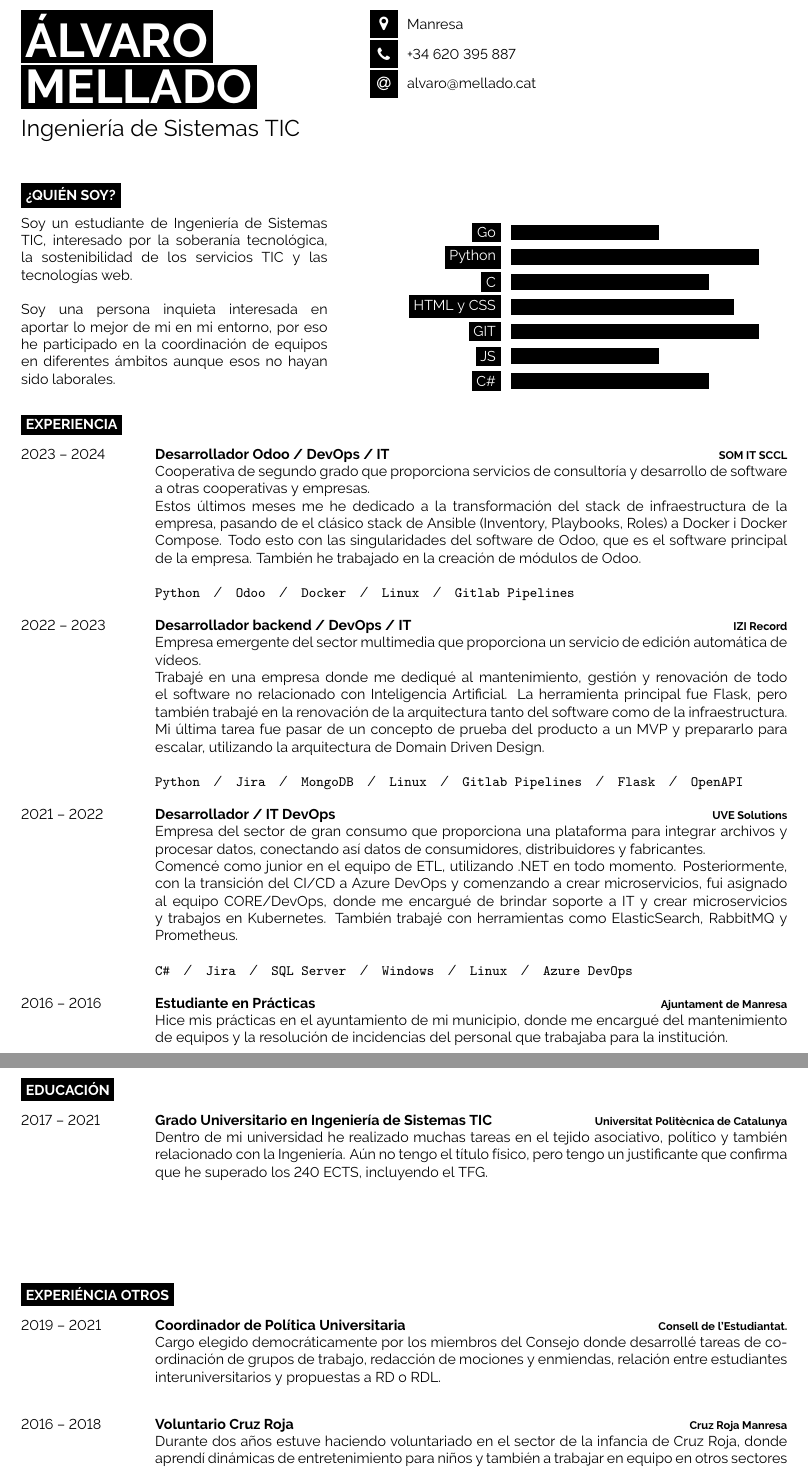
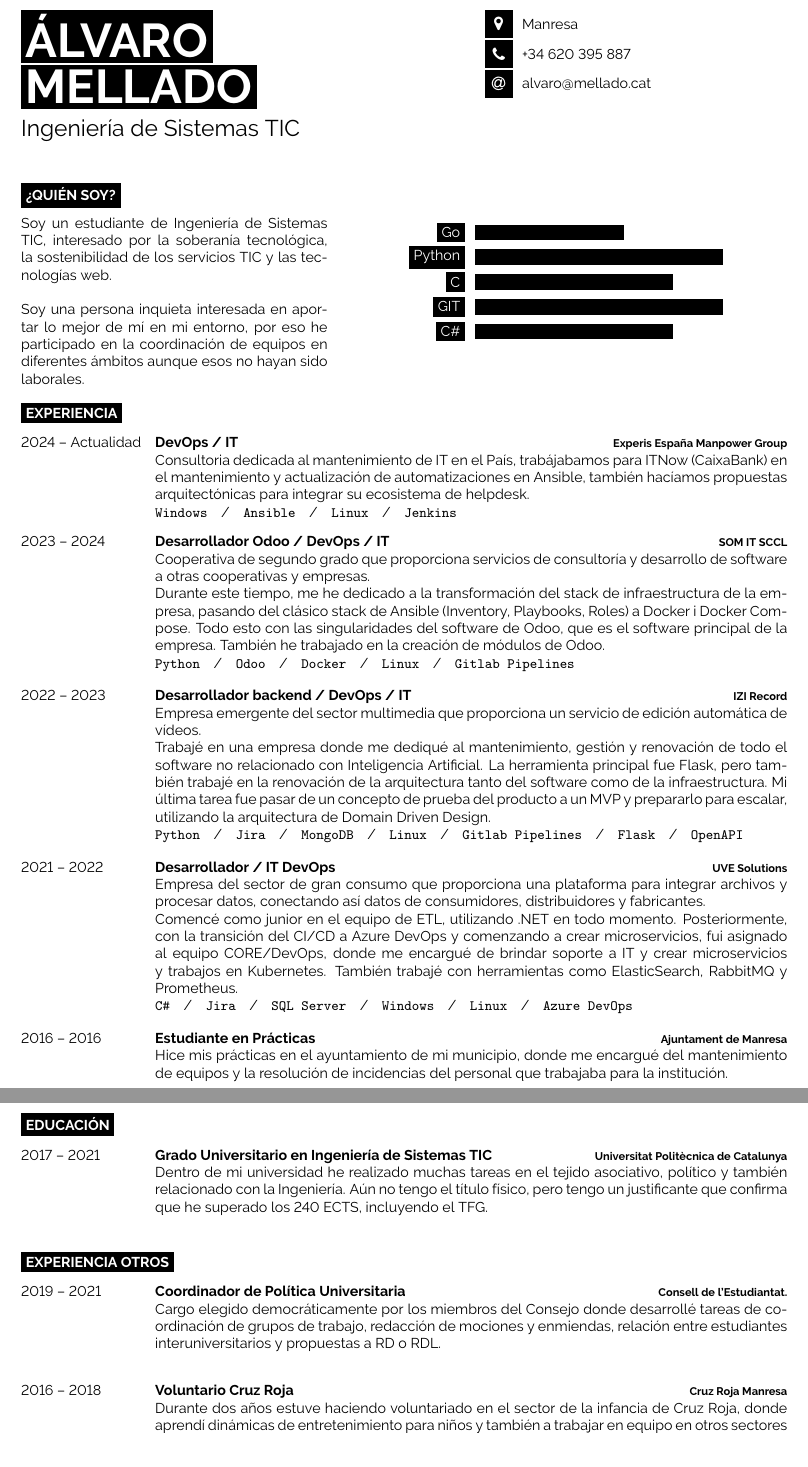
Before and after one commit to alvaromellado/alvaro-cv, a LaTeX CV (Castellano/CV_Alvaro_Mellado_Cerezo_CAST_Editable/main.tex): two parts of pages 1 and 2 of 2, joined at a grey line, cut so that both start at the same text. Compiled offline with pdfLaTeX.

Commit message:
mejora del latex y añadir experis

```diff
--- a/Castellano/CV_Alvaro_Mellado_Cerezo_CAST_Editable/main.tex
+++ b/Castellano/CV_Alvaro_Mellado_Cerezo_CAST_Editable/main.tex
@@ -30,7 +30,7 @@
 %	TITLE AND CONTACT INFORMATION
 %----------------------------------------------------------------------------------------
 
-\begin{minipage}[t]{0.45\textwidth} % 45% of the page width for name
+\begin{minipage}[t]{0.6\textwidth} % 45% of the page width for name
 	\vspace{-\baselineskip} % Required for vertically aligning minipages
 
 	% If your name is very short, use just one of the lines below
@@ -70,11 +67,10 @@
 
 \begin{minipage}[t]{0.4\textwidth} % 40% of the page width for the introduction text
 	\vspace{-\baselineskip} % Required for vertically aligning minipages
+    Soy un estudiante de Ingeniería de Sistemas TIC, interesado por la soberanía tecnológica, la sostenibilidad de los servicios TIC y las tecnologías web.
+    \vspace{\baselineskip}
 
-    Soy un estudiante de Ingeniería de Sistemas TIC, interesado por la soberanía tecnológica, la sostenibilidad de los servicios TIC y las tecnologías web.
-    \\
-    \\
-    Soy una persona inquieta interesada en aportar lo mejor de mi en mi entorno, por eso he participado en la coordinación de equipos en diferentes ámbitos aunque esos no hayan sido laborales.
+    Soy una persona inquieta interesada en aportar lo mejor de mí en mi entorno, por eso he participado en la coordinación de equipos en diferentes ámbitos aunque esos no hayan sido laborales.
 \end{minipage}
 \hfill % Whitespace between
 \begin{minipage}[t]{0.5\textwidth} % 50% of the page for the skills bar chart
@@ -83,9 +79,7 @@
 		\baritem{Go}{60}
 		\baritem{Python}{100}
 		\baritem{C}{80}
-		\baritem{HTML y CSS}{90}
 		\baritem{GIT}{100}
-		\baritem{JS}{60}
 		\baritem{C\#}{80}
 	\end{barchart}
 \end{minipage}
@@ -97,50 +91,51 @@
 \cvsect{Experiencia}
 
 \begin{entrylist}
-
 	\entry
-		{2023 -- 2024\\}
+		{2024 -- Actualidad\\}
+		{DevOps / IT}
+		{Experis España Manpower Group}
+		{Consultoria dedicada al mantenimiento de IT en el País, trabájabamos para ITNow (CaixaBank) en el mantenimiento y actualización de automatizaciones en Ansible, también  hacíamos propuestas arquitectónicas para integrar su ecosistema de helpdesk.
+		\\ \texttt{Windows}\slashsep\texttt{Ansible}\slashsep\texttt{Linux}\slashsep\texttt{Jenkins}}
+	\entry
+		{2023 -- 2024}
 		{Desarrollador Odoo / DevOps / IT}
 		{SOM IT SCCL}
 		{Cooperativa de segundo grado que proporciona servicios de consultoría y desarrollo de software a otras cooperativas y empresas.
 
-		Estos últimos meses me he dedicado a la transformación del stack de infraestructura de la empresa, pasando de el clásico stack de Ansible (Inventory, Playbooks, Roles) a Docker i Docker Compose. Todo esto con las singularidades del software de Odoo, que es el software principal de la empresa. También he trabajado en la creación de módulos de Odoo. \\
+		Durante este tiempo, me he dedicado a la transformación del stack de infraestructura de la empresa, pasando del clásico stack de Ansible (Inventory, Playbooks, Roles) a Docker i Docker Compose. Todo esto con las singularidades del software de Odoo, que es el software principal de la empresa. También he trabajado en la creación de módulos de Odoo.
 		\\ \texttt{Python}\slashsep\texttt{Odoo}\slashsep\texttt{Docker}\slashsep\texttt{Linux}\slashsep\texttt{Gitlab Pipelines}
 		}
 	\entry
-		{2022 -- 2023\\}
+		{2022 -- 2023}
 		{Desarrollador backend / DevOps / IT}
 		{IZI Record}
 		{Empresa emergente del sector multimedia que proporciona un servicio de edición automática de vídeos.
 
-		Trabajé en una empresa donde me dediqué al mantenimiento, gestión y renovación de todo el software no relacionado con Inteligencia Artificial. La herramienta principal fue Flask, pero también trabajé en la renovación de la arquitectura tanto del software como de la infraestructura. Mi última tarea fue pasar de un concepto de prueba del producto a un MVP y prepararlo para escalar, utilizando la arquitectura de Domain Driven Design. \\
-
-		\\ \texttt{Python}\slashsep\texttt{Jira}\slashsep\texttt{MongoDB}\slashsep\texttt{Linux}\slashsep\texttt{Gitlab Pipelines}\slashsep\texttt{Flask}\slashsep\texttt{OpenAPI} }
-
+		Trabajé en una empresa donde me dediqué al mantenimiento, gestión y renovación de todo el software no relacionado con Inteligencia Artificial. La herramienta principal fue Flask, pero también trabajé en la renovación de la arquitectura tanto del software como de la infraestructura. Mi última tarea fue pasar de un concepto de prueba del producto a un MVP y prepararlo para escalar, utilizando la arquitectura de Domain Driven Design.
+		\\ \texttt{Python}\slashsep\texttt{Jira}\slashsep\texttt{MongoDB}\slashsep\texttt{Linux}\slashsep\texttt{Gitlab Pipelines}\slashsep\texttt{Flask}\slashsep\texttt{OpenAPI}}
 	\entry
-		{2021 -- 2022\\}
+		{2021 -- 2022}
 		{Desarrollador / IT DevOps}
 		{UVE Solutions}
 		{Empresa del sector de gran consumo que proporciona una plataforma para integrar archivos y procesar datos, conectando así datos de consumidores, distribuidores y fabricantes.
 
-		Comencé como junior en el equipo de ETL, utilizando .NET en todo momento. Posteriormente, con la transición del CI/CD a Azure DevOps y comenzando a crear microservicios, fui asignado al equipo CORE/DevOps, donde me encargué de brindar soporte a IT y crear microservicios y trabajos en Kubernetes. También trabajé con herramientas como ElasticSearch, RabbitMQ y Prometheus. \\
-
-		\\ \texttt{C\#}\slashsep\texttt{Jira}\slashsep\texttt{SQL Server}\slashsep\texttt{Windows}\slashsep\texttt{Linux}\slashsep\texttt{Azure DevOps}
-		}
-
+		Comencé como junior en el equipo de ETL, utilizando .NET en todo momento. Posteriormente, con la transición del CI/CD a Azure DevOps y comenzando a crear microservicios, fui asignado al equipo CORE/DevOps, donde me encargué de brindar soporte a IT y crear microservicios y trabajos en Kubernetes. También trabajé con herramientas como ElasticSearch, RabbitMQ y Prometheus.
+		\\ \texttt{C\#}\slashsep\texttt{Jira}\slashsep\texttt{SQL Server}\slashsep\texttt{Windows}\slashsep\texttt{Linux}\slashsep\texttt{Azure DevOps}}
 	\entry
-		{2016 -- 2016\\}
+		{2016 -- 2016}
 		{Estudiante en Prácticas}
 		{Ajuntament de Manresa}
 		{
-			Hice mis prácticas en el ayuntamiento de mi municipio, donde me encargué del mantenimiento de equipos y la resolución de incidencias del personal que trabajaba para la institución. \\ \\ \\ \\ \\ \\
-			}
+			Hice mis prácticas en el ayuntamiento de mi municipio, donde me encargué del mantenimiento de equipos y la resolución de incidencias del personal que trabajaba para la institución.}
 
 \end{entrylist}
 
 %----------------------------------------------------------------------------------------
 %	EDUCATION
 %----------------------------------------------------------------------------------------
+\clearpage
+
 
 \cvsect{Educación}
 
@@ -149,10 +144,10 @@
 		{2017 -- 2021}
 		{Grado Universitario en Ingeniería de Sistemas TIC}
 		{Universitat Politècnica de Catalunya}
-		{Dentro de mi universidad he realizado muchas tareas en el tejido asociativo, político y también relacionado con la Ingeniería. Aún no tengo el título físico, pero tengo un justificante que confirma que he superado los 240 ECTS, incluyendo el TFG.\\ \\ \\ \\}
+		{Dentro de mi universidad he realizado muchas tareas en el tejido asociativo, político y también relacionado con la Ingeniería. Aún no tengo el título físico, pero tengo un justificante que confirma que he superado los 240 ECTS, incluyendo el TFG.}
 \end{entrylist}
 
-\cvsect{Experiéncia otros}
+\cvsect{Experiencia otros}
 
 \begin{entrylist}
 	\entry
@@ -160,9 +155,8 @@
 	{Coordinador de Política Universitaria}
 	{Consell de l'Estudiantat.}
 	{Cargo elegido democráticamente por los miembros del Consejo donde desarrollé tareas de coordinación de grupos de trabajo, redacción de mociones y enmiendas, relación entre estudiantes interuniversitarios y propuestas a RD o RDL. \\ }
-
 	\entry
-	{2016 -- 2018\\}
+	{2016 -- 2018}
 	{Voluntario Cruz Roja}
 	{Cruz Roja Manresa}
 	{Durante dos años estuve haciendo voluntariado en el sector de la infancia de Cruz Roja, donde aprendí dinámicas de entretenimiento para niños y también a trabajar en equipo en otros sectores como Cruz Roja Juventud. \\ }
```
Also changed, not shown: Castellano/CV_Alvaro_Mellado_Cerezo_CAST_Editable/main.tex (5 more changed lines).
